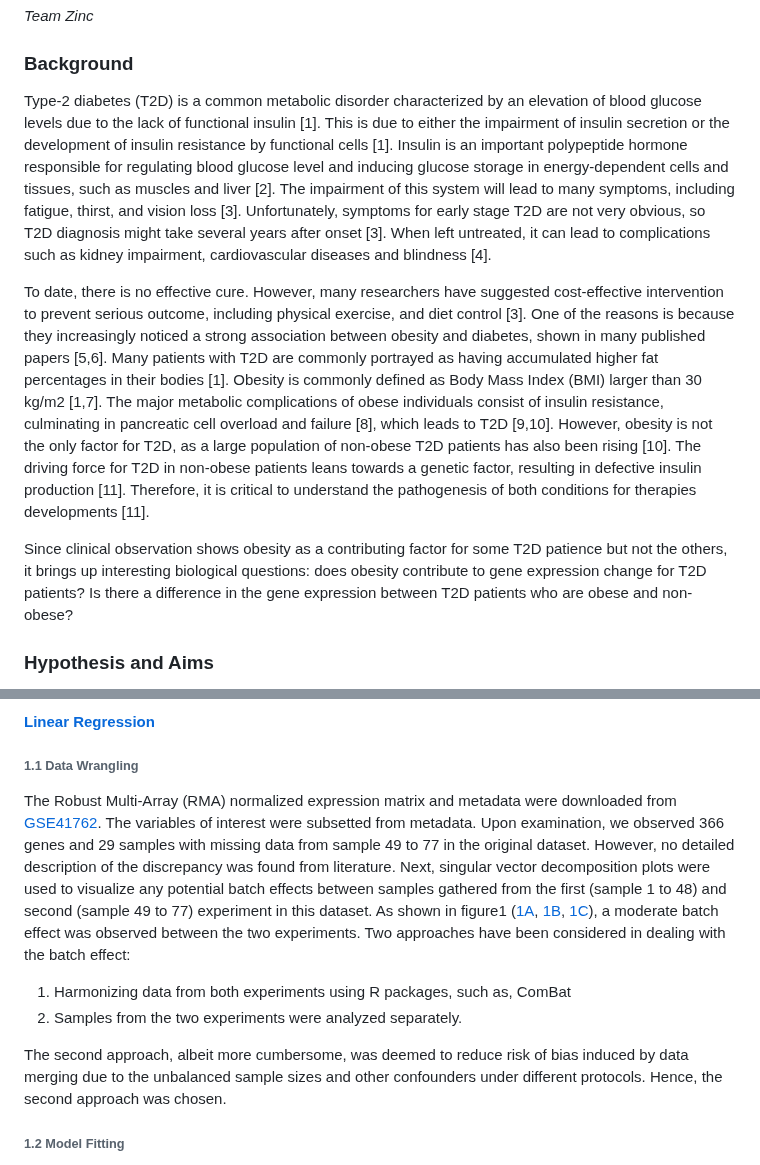
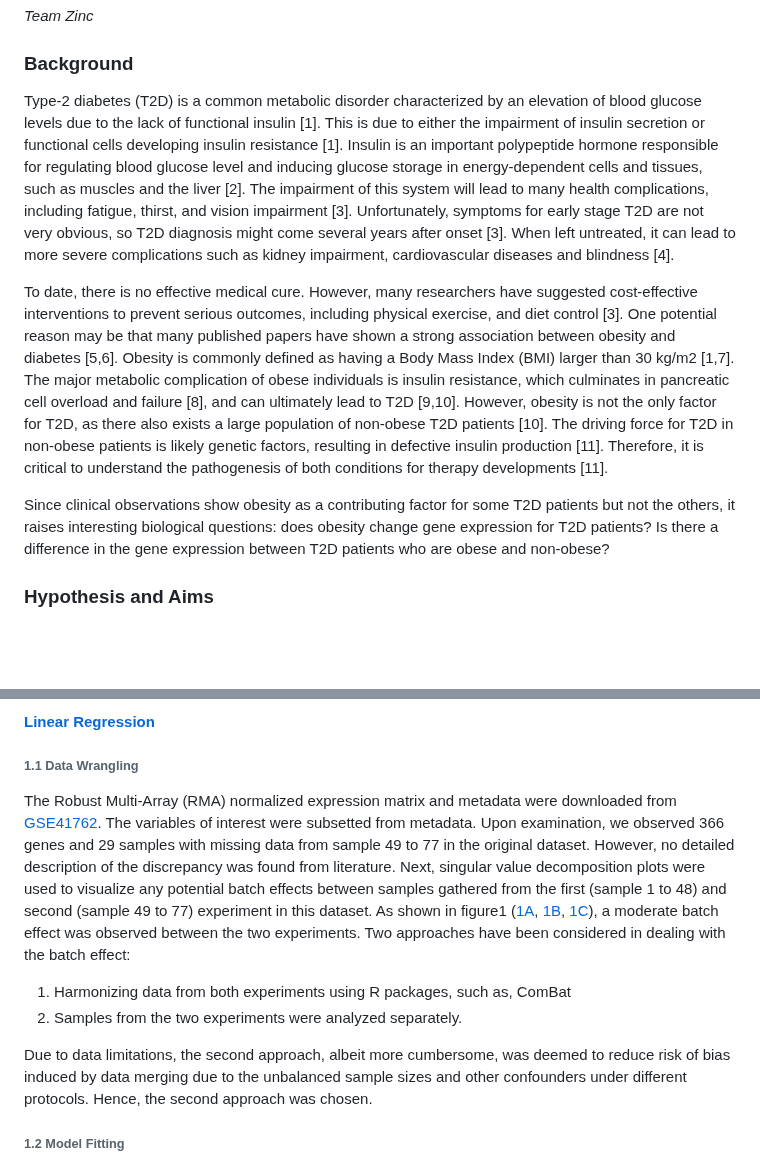
Before and after one commit to STAT540-UBC-2023/project-zinc, a Markdown page: Reports&Presentations/Final Written Report.md, 2 parts joined by grey strips. Rendered like a GitHub page; blank space fills up the shorter version.

Commit message:
fixed intro

```diff
--- a/Reports&Presentations/Final Written Report.md
+++ b/Reports&Presentations/Final Written Report.md
@@ -3,11 +3,11 @@ _Team Zinc_
 
 ### Background
 
-Type-2 diabetes (T2D) is a common metabolic disorder characterized by an elevation of blood glucose levels due to the lack of functional insulin [1]. This is due to either the impairment of insulin secretion or the development of insulin resistance by functional cells [1]. Insulin is an important polypeptide hormone responsible for regulating blood glucose level and inducing glucose storage in energy-dependent cells and tissues, such as muscles and liver [2]. The impairment of this system will lead to many symptoms, including fatigue, thirst, and vision loss [3]. Unfortunately, symptoms for early stage T2D are not very obvious, so T2D diagnosis might take several years after onset [3]. When left untreated, it can lead to complications such as kidney impairment, cardiovascular diseases and blindness [4].
+Type-2 diabetes (T2D) is a common metabolic disorder characterized by an elevation of blood glucose levels due to the lack of functional insulin [1]. This is due to either the impairment of insulin secretion or functional cells developing insulin resistance [1]. Insulin is an important polypeptide hormone responsible for regulating blood glucose level and inducing glucose storage in energy-dependent cells and tissues, such as muscles and the liver [2]. The impairment of this system will lead to many health complications, including fatigue, thirst, and vision impairment [3]. Unfortunately, symptoms for early stage T2D are not very obvious, so T2D diagnosis might come several years after onset [3]. When left untreated, it can lead to more severe complications such as kidney impairment, cardiovascular diseases and blindness [4].
 
-To date, there is no effective cure. However, many researchers have suggested cost-effective intervention to prevent serious outcome, including physical exercise, and diet control [3]. One of the reasons is because they increasingly noticed a strong association between obesity and diabetes, shown in many published papers [5,6]. Many patients with T2D are commonly portrayed as having accumulated higher fat percentages in their bodies [1]. Obesity is commonly defined as Body Mass Index (BMI) larger than 30 kg/m2 [1,7]. The major metabolic complications of obese individuals consist of insulin resistance, culminating in pancreatic cell overload and failure [8], which leads to T2D [9,10]. However, obesity is not the only factor for T2D, as a large population of non-obese T2D patients has also been rising [10]. The driving force for T2D in non-obese patients leans towards a genetic factor, resulting in defective insulin production [11]. Therefore, it is critical to understand the pathogenesis of both conditions for therapies developments [11].
+To date, there is no effective medical cure. However, many researchers have suggested cost-effective interventions to prevent serious outcomes, including physical exercise, and diet control [3]. One potential reason may be that many published papers have shown a strong association between obesity and diabetes [5,6]. Obesity is commonly defined as having a Body Mass Index (BMI) larger than 30 kg/m2 [1,7]. The major metabolic complication of obese individuals is insulin resistance, which culminates in pancreatic cell overload and failure [8], and can ultimately lead to T2D [9,10]. However, obesity is not the only factor for T2D, as there also exists a large population of non-obese T2D patients [10]. The driving force for T2D in non-obese patients is likely genetic factors, resulting in defective insulin production [11]. Therefore, it is critical to understand the pathogenesis of both conditions for therapy developments [11].
 
-Since clinical observation shows obesity as a contributing factor for some T2D patience but not the others, it brings up interesting biological questions: does obesity contribute to gene expression change for T2D patients? Is there a difference in the gene expression between T2D patients who are obese and non-obese?
+Since clinical observations show obesity as a contributing factor for some T2D patients but not the others, it raises interesting biological questions: does obesity change gene expression for T2D patients? Is there a difference in the gene expression between T2D patients who are obese and non-obese?
 
 ### Hypothesis and Aims
 
@@ -27,12 +27,12 @@ To answer the biological question,  the datasets from [GSE41762](https://www.ncb
 
 ###### 1.1 Data Wrangling
 
-The Robust Multi-Array (RMA) normalized expression matrix and metadata were downloaded from [GSE41762](https://www.ncbi.nlm.nih.gov/geo/query/acc.cgi?acc=GSE41762). The variables of interest were subsetted from metadata. Upon examination, we observed 366 genes and 29 samples with missing data from sample 49 to 77 in the original dataset. However, no detailed description of the discrepancy was found from literature. Next, singular vector decomposition plots were used to visualize any potential batch effects between samples gathered from the first (sample 1 to 48) and second (sample 49 to 77) experiment in this dataset. As shown in figure1 ([1A](https://github.com/STAT540-UBC-2023/project-zinc/blob/main/MicroarrayLinearRegression/MicroarrayLinearRegressionSrc_files/figure-gfm/unnamed-chunk-7-1.png), [1B](https://github.com/STAT540-UBC-2023/project-zinc/blob/main/MicroarrayLinearRegression/MicroarrayLinearRegressionSrc_files/figure-gfm/unnamed-chunk-7-2.png), [1C](https://github.com/STAT540-UBC-2023/project-zinc/blob/main/MicroarrayLinearRegression/MicroarrayLinearRegressionSrc_files/figure-gfm/unnamed-chunk-7-3.png)), a moderate batch effect was observed between the two experiments. Two approaches have been considered in dealing with the batch effect:
+The Robust Multi-Array (RMA) normalized expression matrix and metadata were downloaded from [GSE41762](https://www.ncbi.nlm.nih.gov/geo/query/acc.cgi?acc=GSE41762). The variables of interest were subsetted from metadata. Upon examination, we observed 366 genes and 29 samples with missing data from sample 49 to 77 in the original dataset. However, no detailed description of the discrepancy was found from literature. Next, singular value decomposition plots were used to visualize any potential batch effects between samples gathered from the first (sample 1 to 48) and second (sample 49 to 77) experiment in this dataset. As shown in figure1 ([1A](https://github.com/STAT540-UBC-2023/project-zinc/blob/main/MicroarrayLinearRegression/MicroarrayLinearRegressionSrc_files/figure-gfm/unnamed-chunk-7-1.png), [1B](https://github.com/STAT540-UBC-2023/project-zinc/blob/main/MicroarrayLinearRegression/MicroarrayLinearRegressionSrc_files/figure-gfm/unnamed-chunk-7-2.png), [1C](https://github.com/STAT540-UBC-2023/project-zinc/blob/main/MicroarrayLinearRegression/MicroarrayLinearRegressionSrc_files/figure-gfm/unnamed-chunk-7-3.png)), a moderate batch effect was observed between the two experiments. Two approaches have been considered in dealing with the batch effect:
 
 1. Harmonizing data from both experiments using R packages, such as, ComBat
 2. Samples from the two experiments were analyzed separately.
 
-The second approach, albeit more cumbersome, was deemed to reduce risk of bias induced by data merging due to the unbalanced sample sizes and other confounders under different protocols. Hence, the second approach was chosen.
+Due to data limitations, the second approach, albeit more cumbersome, was deemed to reduce risk of bias induced by data merging due to the unbalanced sample sizes and other confounders under different protocols. Hence, the second approach was chosen.
 
 ###### 1.2 Model Fitting
 
```
Also changed, not shown: other parts of Reports&Presentations/Final Written Report.md (+3 -3 lines).
